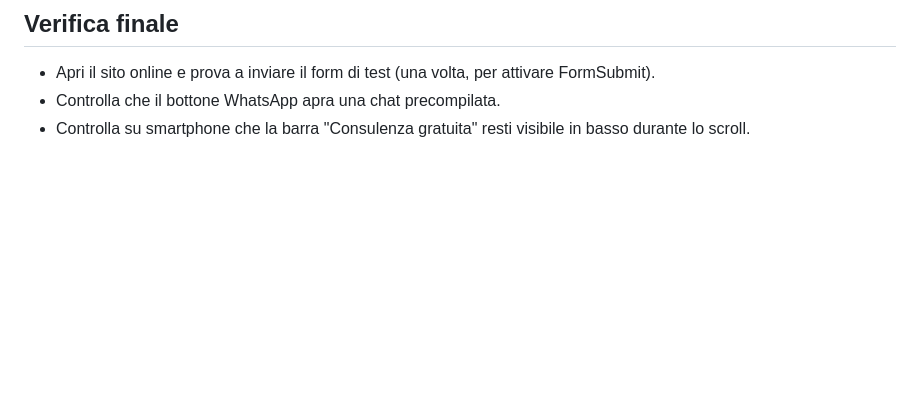
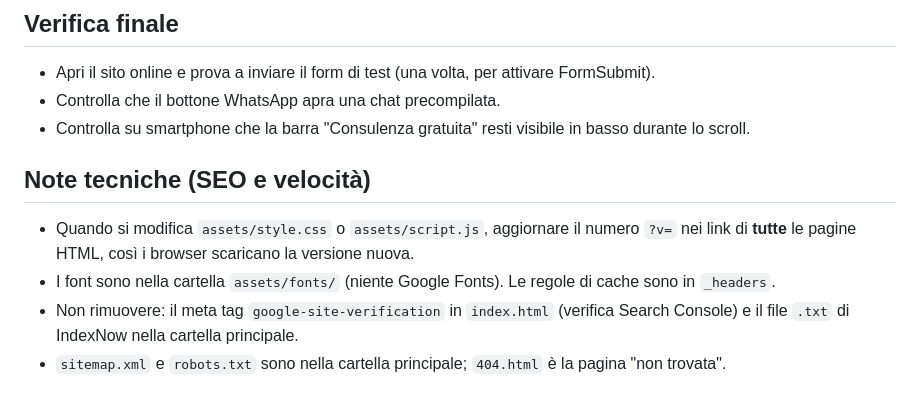
Before and after one commit to ilfisioterapistalibero/Il-Fisioterapista-Libero, a Markdown page: README.md, the part around the change. Rendered like a GitHub page; blank space fills up the shorter version.

Commit message:
README: note su cache, font e verifiche
Co-Authored-By: Claude Opus 5.5 <noreply@anthropic.com>

```diff
--- a/README.md
+++ b/README.md
@@ -50,3 +50,9 @@ Questo README riprende i passi già seguiti/da seguire con Claude Code in sessio
 - Apri il sito online e prova a inviare il form di test (una volta, per attivare FormSubmit).
 - Controlla che il bottone WhatsApp apra una chat precompilata.
 - Controlla su smartphone che la barra "Consulenza gratuita" resti visibile in basso durante lo scroll.
+
+## Note tecniche (SEO e velocità)
+- Quando si modifica `assets/style.css` o `assets/script.js`, aggiornare il numero `?v=` nei link di **tutte** le pagine HTML, così i browser scaricano la versione nuova.
+- I font sono nella cartella `assets/fonts/` (niente Google Fonts). Le regole di cache sono in `_headers`.
+- Non rimuovere: il meta tag `google-site-verification` in `index.html` (verifica Search Console) e il file `.txt` di IndexNow nella cartella principale.
+- `sitemap.xml` e `robots.txt` sono nella cartella principale; `404.html` è la pagina "non trovata".
```
